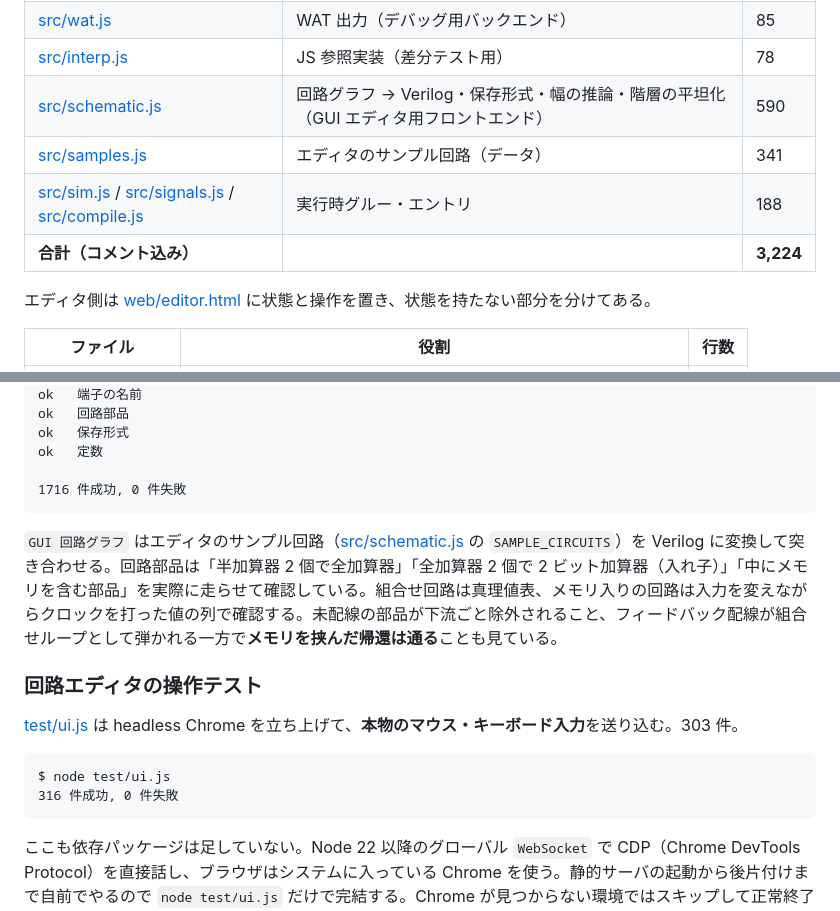
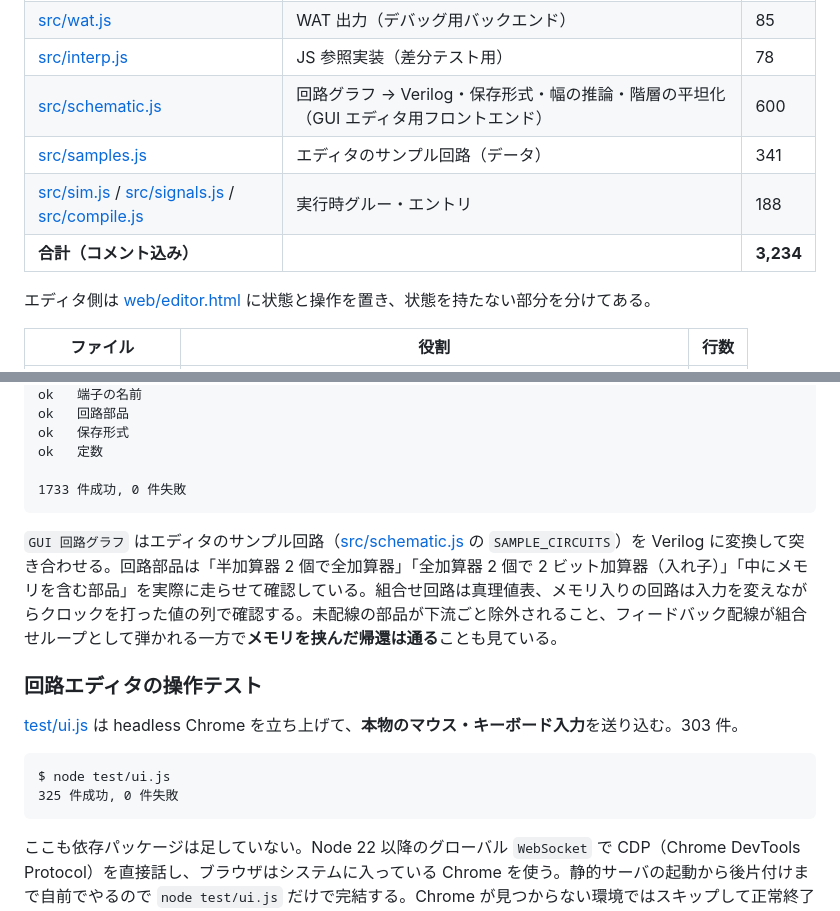
Before and after one commit to nenaaki/verilog-wasm, a Markdown page: README.md, 2 parts joined by grey strips. GitHub-like rendering.

````diff
--- a/README.md
+++ b/README.md
@@ -59,10 +59,10 @@ WebAssembly.instantiate → sim.js
 | [src/leb128.js](src/leb128.js) | LEB128・セクションエンコーダ | 59 |
 | [src/wat.js](src/wat.js) | WAT 出力（デバッグ用バックエンド） | 85 |
 | [src/interp.js](src/interp.js) | JS 参照実装（差分テスト用） | 78 |
-| [src/schematic.js](src/schematic.js) | 回路グラフ → Verilog・保存形式・幅の推論・階層の平坦化（GUI エディタ用フロントエンド） | 590 |
+| [src/schematic.js](src/schematic.js) | 回路グラフ → Verilog・保存形式・幅の推論・階層の平坦化（GUI エディタ用フロントエンド） | 600 |
 | [src/samples.js](src/samples.js) | エディタのサンプル回路（データ） | 341 |
 | [src/sim.js](src/sim.js) / [src/signals.js](src/signals.js) / [src/compile.js](src/compile.js) | 実行時グルー・エントリ | 188 |
-| **合計（コメント込み）** | | **3,224** |
+| **合計（コメント込み）** | | **3,234** |
 
 エディタ側は [web/editor.html](web/editor.html) に状態と操作を置き、状態を持たない部分を分けてある。
 
@@ -560,7 +560,7 @@ ok   回路部品
 ok   保存形式
 ok   定数
 
-1716 件成功, 0 件失敗
+1733 件成功, 0 件失敗
 ```
 
 `GUI 回路グラフ` はエディタのサンプル回路（[src/schematic.js](src/schematic.js) の `SAMPLE_CIRCUITS`）を Verilog に変換して突き合わせる。回路部品は「半加算器 2 個で全加算器」「全加算器 2 個で 2 ビット加算器（入れ子）」「中にメモリを含む部品」を実際に走らせて確認している。組合せ回路は真理値表、メモリ入りの回路は入力を変えながらクロックを打った値の列で確認する。未配線の部品が下流ごと除外されること、フィードバック配線が組合せループとして弾かれる一方で**メモリを挟んだ帰還は通る**ことも見ている。
@@ -571,7 +571,7 @@ ok   定数
 
 ```text
 $ node test/ui.js
-316 件成功, 0 件失敗
+325 件成功, 0 件失敗
 ```
 
 ここも依存パッケージは足していない。Node 22 以降のグローバル `WebSocket` で CDP（Chrome DevTools Protocol）を直接話し、ブラウザはシステムに入っている Chrome を使う。静的サーバの起動から後片付けまで自前でやるので `node test/ui.js` だけで完結する。Chrome が見つからない環境ではスキップして正常終了する（`CHROME=/path/to/chrome` で場所を指定できる）。
````
